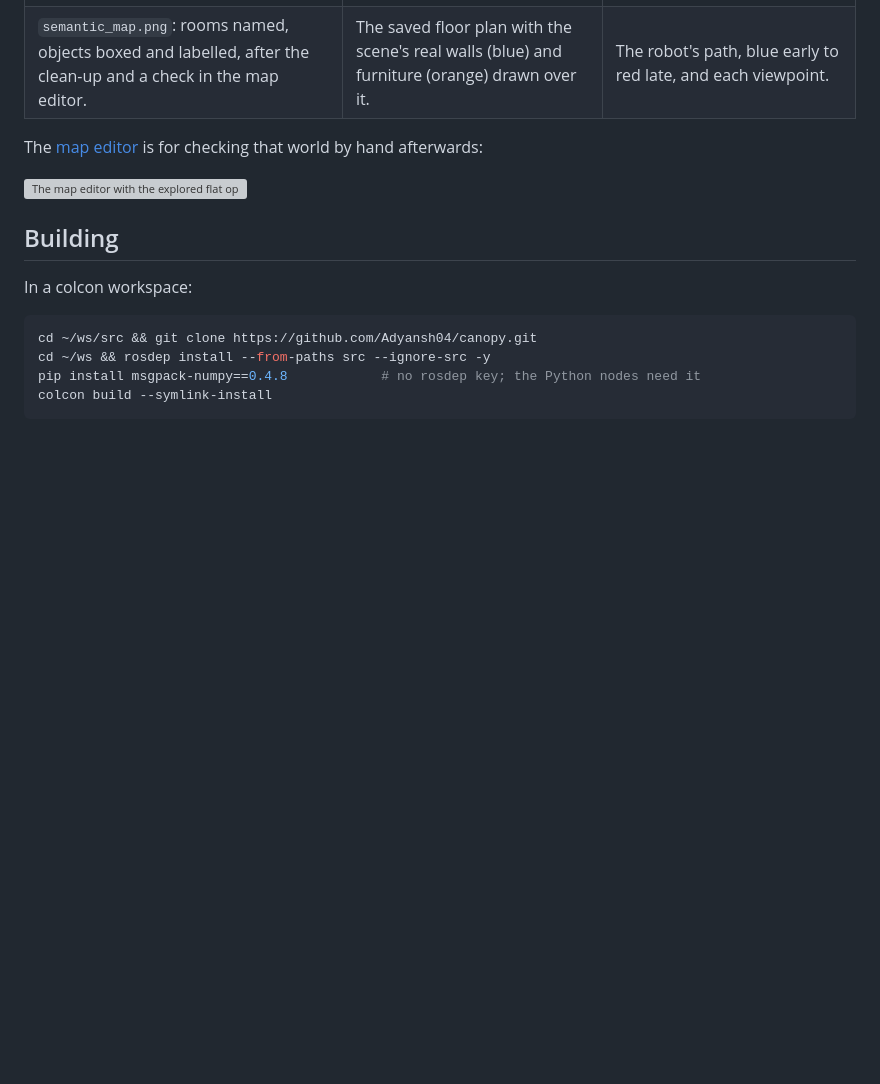
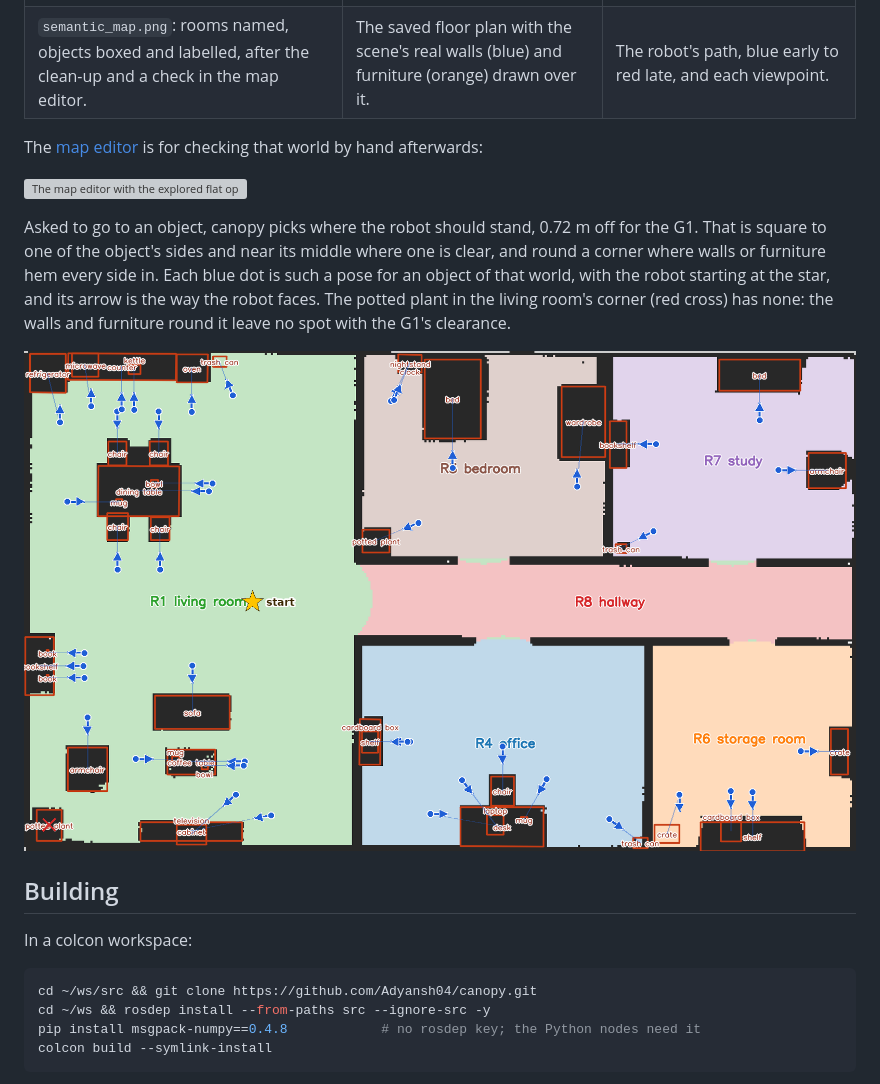
Before and after one commit to Adyansh04/canopy, a Markdown page: README.md, the part around the change. Rendered like a GitHub page; pictures changed too: canopy/doc/apartment_approach.png (added); blank space fills up the shorter version; grey boxes are pictures that could not be loaded.

Commit message:
Show where the robot stands for each object in the README

```diff
--- a/README.md
+++ b/README.md
@@ -64,6 +64,15 @@ The [map editor](editor/doc/guide.md) is for checking that world by hand afterwa
 
 ![The map editor with the explored flat open](editor/doc/overview.png)
 
+Asked to go to an object, canopy picks where the robot should stand, 0.72 m off for the G1. That
+is square to one of the object's sides and near its middle where one is clear, and round a corner
+where walls or furniture hem every side in. Each blue dot is such a pose for an object of that
+world, with the robot starting at the star, and its arrow is the way the robot faces. The potted
+plant in the living room's corner (red cross) has none: the walls and furniture round it leave no
+spot with the G1's clearance.
+
+![Where the robot stands to reach each object](canopy/doc/apartment_approach.png)
+
 ## Building
 
 In a colcon workspace:
```
Also changed, not shown: canopy/doc/README.md (+3 -0 lines).
